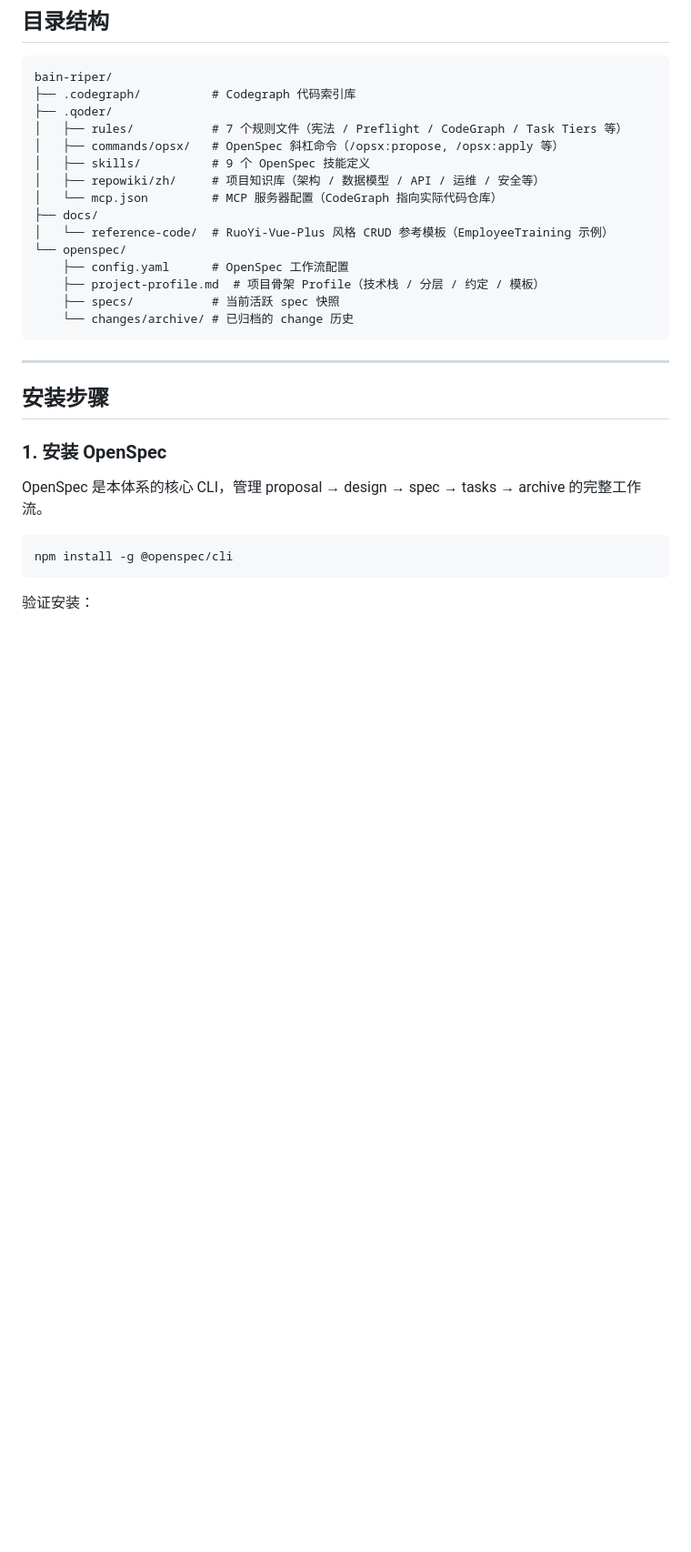
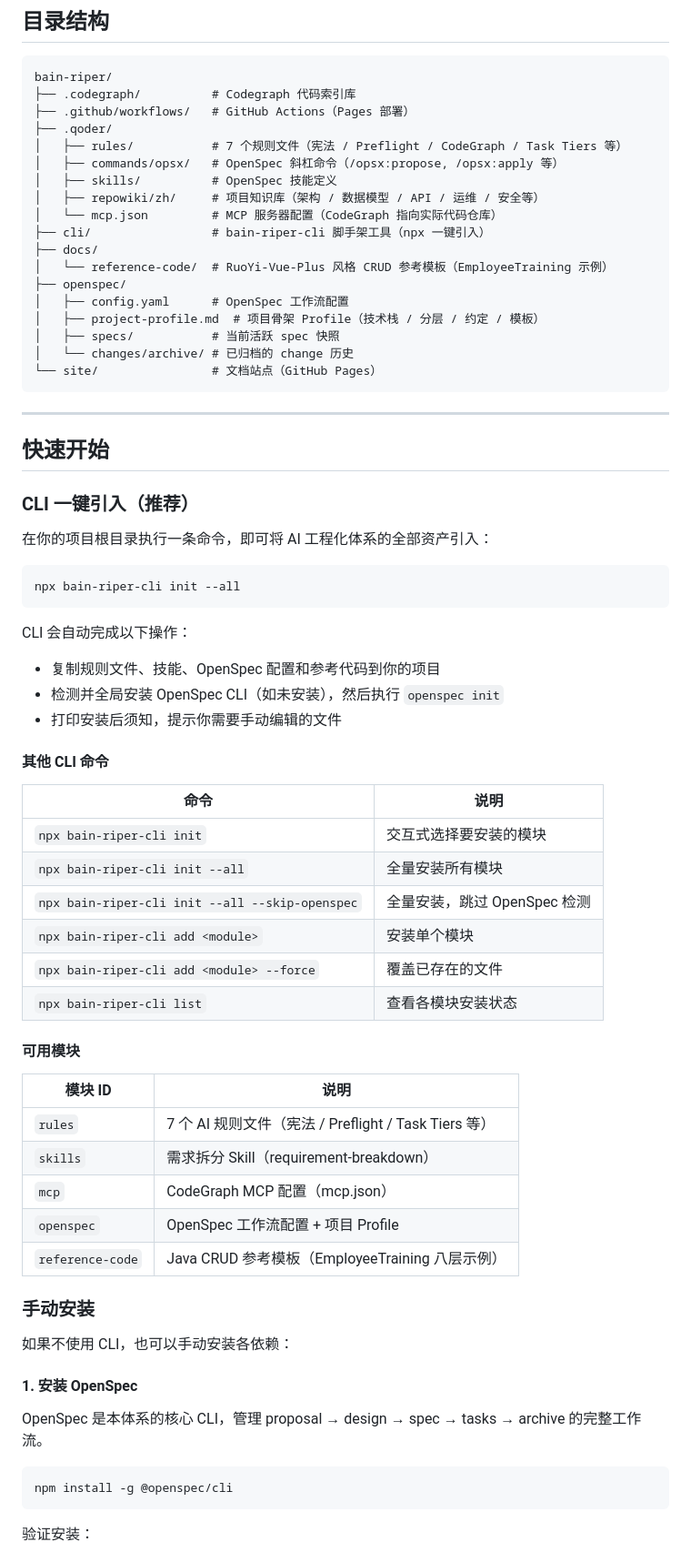
Before and after one commit to tuhe32/bain-riper, a Markdown page: README.md, the part around one of its changes. Shown at 91% size. Drawn GitHub-style; blank space fills up the shorter version.

Commit message:
完善README.md

````diff
--- a/README.md
+++ b/README.md
@@ -11,26 +11,67 @@
 ```
 bain-riper/
 ├── .codegraph/          # Codegraph 代码索引库
+├── .github/workflows/   # GitHub Actions（Pages 部署）
 ├── .qoder/
 │   ├── rules/           # 7 个规则文件（宪法 / Preflight / CodeGraph / Task Tiers 等）
 │   ├── commands/opsx/   # OpenSpec 斜杠命令（/opsx:propose, /opsx:apply 等）
-│   ├── skills/          # 9 个 OpenSpec 技能定义
+│   ├── skills/          # OpenSpec 技能定义
 │   ├── repowiki/zh/     # 项目知识库（架构 / 数据模型 / API / 运维 / 安全等）
 │   └── mcp.json         # MCP 服务器配置（CodeGraph 指向实际代码仓库）
+├── cli/                 # bain-riper-cli 脚手架工具（npx 一键引入）
 ├── docs/
 │   └── reference-code/  # RuoYi-Vue-Plus 风格 CRUD 参考模板（EmployeeTraining 示例）
-└── openspec/
-    ├── config.yaml      # OpenSpec 工作流配置
-    ├── project-profile.md  # 项目骨架 Profile（技术栈 / 分层 / 约定 / 模板）
-    ├── specs/           # 当前活跃 spec 快照
-    └── changes/archive/ # 已归档的 change 历史
+├── openspec/
+│   ├── config.yaml      # OpenSpec 工作流配置
+│   ├── project-profile.md  # 项目骨架 Profile（技术栈 / 分层 / 约定 / 模板）
+│   ├── specs/           # 当前活跃 spec 快照
+│   └── changes/archive/ # 已归档的 change 历史
+└── site/                # 文档站点（GitHub Pages）
 ```
 
 ---
 
-## 安装步骤
+## 快速开始
 
-### 1. 安装 OpenSpec
+### CLI 一键引入（推荐）
+
+在你的项目根目录执行一条命令，即可将 AI 工程化体系的全部资产引入：
+
+```bash
+npx bain-riper-cli init --all
+```
+
+CLI 会自动完成以下操作：
+- 复制规则文件、技能、OpenSpec 配置和参考代码到你的项目
+- 检测并全局安装 OpenSpec CLI（如未安装），然后执行 `openspec init`
+- 打印安装后须知，提示你需要手动编辑的文件
+
+#### 其他 CLI 命令
+
+| 命令 | 说明 |
+|------|------|
+| `npx bain-riper-cli init` | 交互式选择要安装的模块 |
+| `npx bain-riper-cli init --all` | 全量安装所有模块 |
+| `npx bain-riper-cli init --all --skip-openspec` | 全量安装，跳过 OpenSpec 检测 |
+| `npx bain-riper-cli add <module>` | 安装单个模块 |
+| `npx bain-riper-cli add <module> --force` | 覆盖已存在的文件 |
+| `npx bain-riper-cli list` | 查看各模块安装状态 |
+
+#### 可用模块
+
+| 模块 ID | 说明 |
+|---------|------|
+| `rules` | 7 个 AI 规则文件（宪法 / Preflight / Task Tiers 等） |
+| `skills` | 需求拆分 Skill（requirement-breakdown） |
+| `mcp` | CodeGraph MCP 配置（mcp.json） |
+| `openspec` | OpenSpec 工作流配置 + 项目 Profile |
+| `reference-code` | Java CRUD 参考模板（EmployeeTraining 八层示例） |
+
+### 手动安装
+
+如果不使用 CLI，也可以手动安装各依赖：
+
+#### 1. 安装 OpenSpec
 
 OpenSpec 是本体系的核心 CLI，管理 proposal → design → spec → tasks → archive 的完整工作流。
 
````
Also changed, not shown: other parts of README.md (+35 -6 lines).
